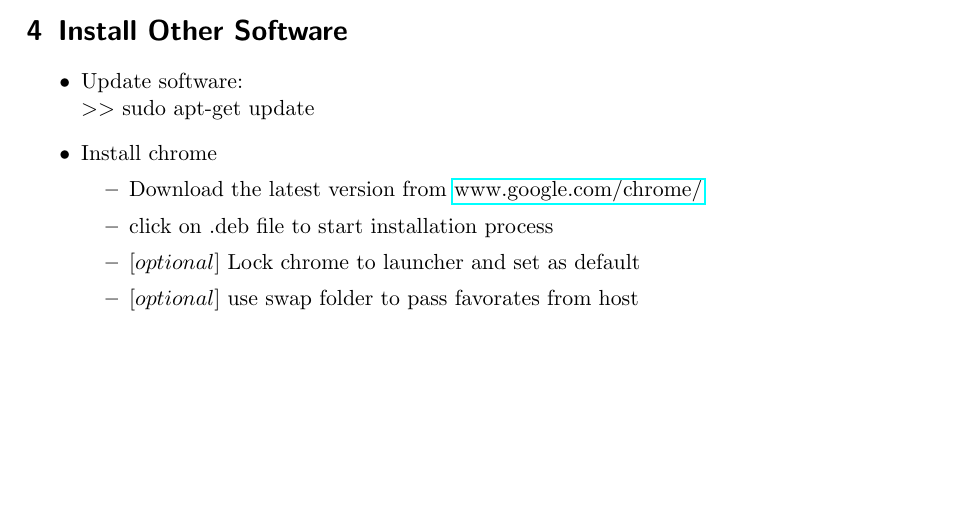
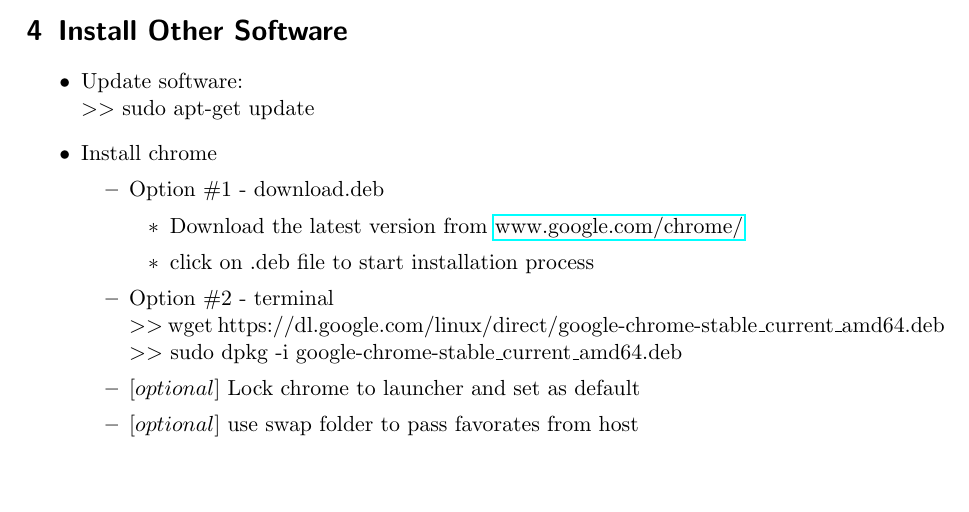
Before and after one commit to mkontz/Kontz-How-To, a LaTeX document (Ubuntu-VM/SetupUnbuntuVM.tex): part of page 3 of 5, cut so that both start at the same text, the shorter picture padded with empty space. Compiled offline with pdfLaTeX; an older LaTeX class or package is replaced by its successor.

Commit message:
Update google installation directions in vm doc

```diff
--- a/Ubuntu-VM/SetupUnbuntuVM.tex
+++ b/Ubuntu-VM/SetupUnbuntuVM.tex
@@ -134,11 +134,18 @@
 	\item Update software: \\ $\qquad >>$ sudo apt-get update
 	\item Install chrome
 	\begin{itemize}
-		\item Download the latest version from \href{https://www.google.com/chrome/}{www.google.com/chrome/}
-		\item click on .deb file to start installation process
+		\item Option \#1 - download.deb
+		\begin{itemize}
+			\item Download the latest version from \href{https://www.google.com/chrome/}{www.google.com/chrome/}
+			\item click on .deb file to start installation process
+		\end{itemize}
+		\item Option \#2 - terminal
+			\\ $>>$ wget https://dl.google.com/linux/direct/google-chrome-stable\_current\_amd64.deb
+			\\ $>>$ sudo dpkg -i google-chrome-stable\_current\_amd64.deb
 		\item $[optional]$ Lock chrome to launcher and set as default
 		\item $[optional]$ use swap folder to pass favorates from host
 	\end{itemize}
+
 	\item Install shutter screen capture tool: \\ $\qquad >>$ sudo apt-get install shutter
 	\item Install Sublime Text
 	\begin{itemize}
```
Also changed, not shown: Ubuntu-VM/SetupUnbuntuVM.pdf.
